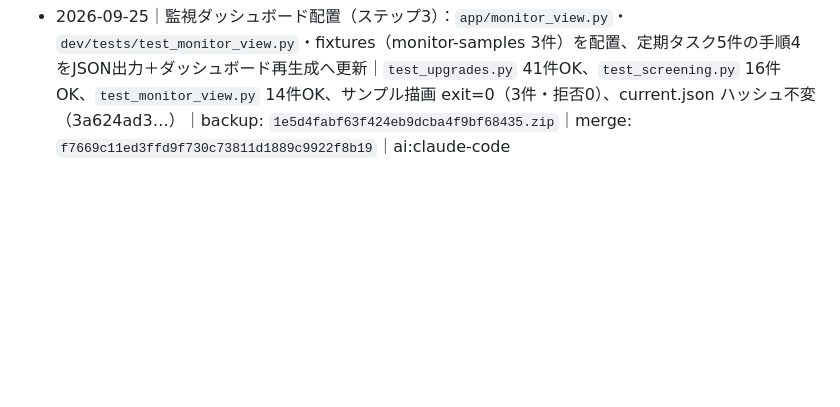
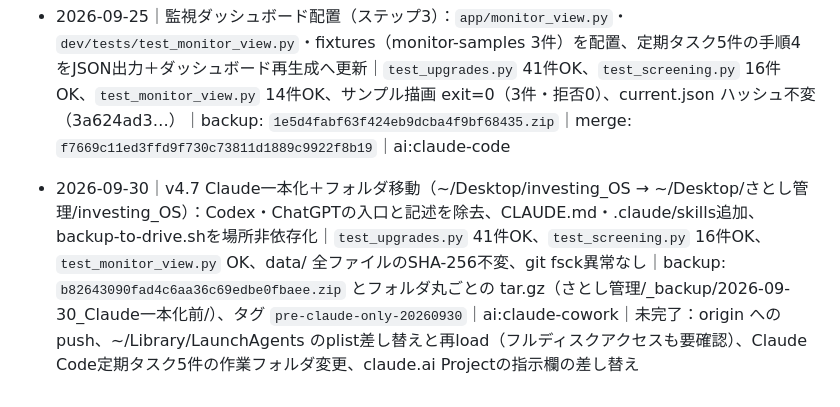
Before and after one commit to hacsat88-blip/investing-os, a Markdown page: dev/audit/DEPLOYMENT-STATUS.md, the part around the change. Drawn GitHub-style; blank space fills up the shorter version.

```diff
--- a/dev/audit/DEPLOYMENT-STATUS.md
+++ b/dev/audit/DEPLOYMENT-STATUS.md
@@ -29,3 +29,4 @@ AI運用：ChatGPTを原則とする指示へ変更済み。PROJECT-INSTRUCTIONS
 - 2026-09-24｜HANDOFF統合・runner判定・米国株受入テスト追加｜`test_upgrades.py` 41件OK、`test_screening.py` 16件OK｜backup: `1e5d4fabf63f424eb9dcba4f9bf68435.zip`｜merge: `2402da182d89388b460bd57fdc6463f345101df0`
 - 2026-09-25｜フォルダ改名（investing_OS_v4.x → ~/Desktop/investing_OS）：dev/scripts・README・_setupのパス更新、80差し替え、実行権限復元｜`test_upgrades.py` 41件OK、`test_screening.py` 16件OK、台帳CSV13件と current.json ハッシュ不変｜backup: `1e5d4fabf63f424eb9dcba4f9bf68435.zip`｜merge: `744fe7756016508392e2702af2a6db6197fd32a1`｜ai:claude-cowork｜未完了：origin へのpush（認証なしで失敗）、~/Library/LaunchAgents のplist再配置、Claude Code定期タスク5件の作業フォルダ変更（いずれもフォルダ外）
 - 2026-09-25｜監視ダッシュボード配置（ステップ3）：`app/monitor_view.py`・`dev/tests/test_monitor_view.py`・fixtures（monitor-samples 3件）を配置、定期タスク5件の手順4をJSON出力＋ダッシュボード再生成へ更新｜`test_upgrades.py` 41件OK、`test_screening.py` 16件OK、`test_monitor_view.py` 14件OK、サンプル描画 exit=0（3件・拒否0）、current.json ハッシュ不変（3a624ad3…）｜backup: `1e5d4fabf63f424eb9dcba4f9bf68435.zip`｜merge: `f7669c11ed3ffd9f730c73811d1889c9922f8b19`｜ai:claude-code
+- 2026-09-30｜v4.7 Claude一本化＋フォルダ移動（~/Desktop/investing_OS → ~/Desktop/さとし管理/investing_OS）：Codex・ChatGPTの入口と記述を除去、CLAUDE.md・.claude/skills追加、backup-to-drive.shを場所非依存化｜`test_upgrades.py` 41件OK、`test_screening.py` 16件OK、`test_monitor_view.py` OK、data/ 全ファイルのSHA-256不変、git fsck異常なし｜backup: `b82643090fad4c6aa36c69edbe0fbaee.zip` とフォルダ丸ごとの tar.gz（さとし管理/_backup/2026-09-30_Claude一本化前/）、タグ `pre-claude-only-20260930`｜ai:claude-cowork｜未完了：origin へのpush、~/Library/LaunchAgents のplist差し替えと再load（フルディスクアクセスも要確認）、Claude Code定期タスク5件の作業フォルダ変更、claude.ai Projectの指示欄の差し替え
```
Also changed, not shown: dev/audit/HANDOFF.md (+8 -0 lines).
